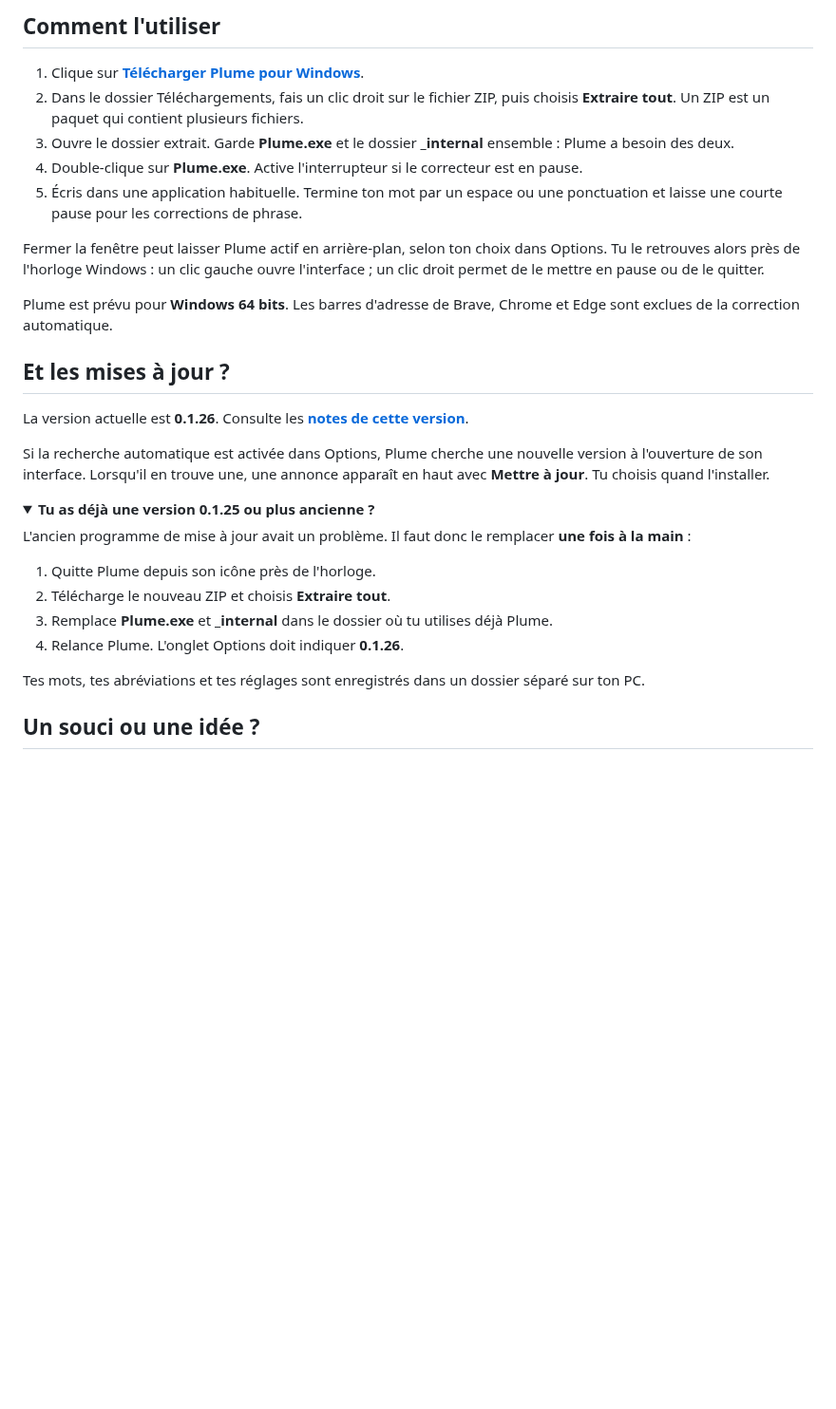
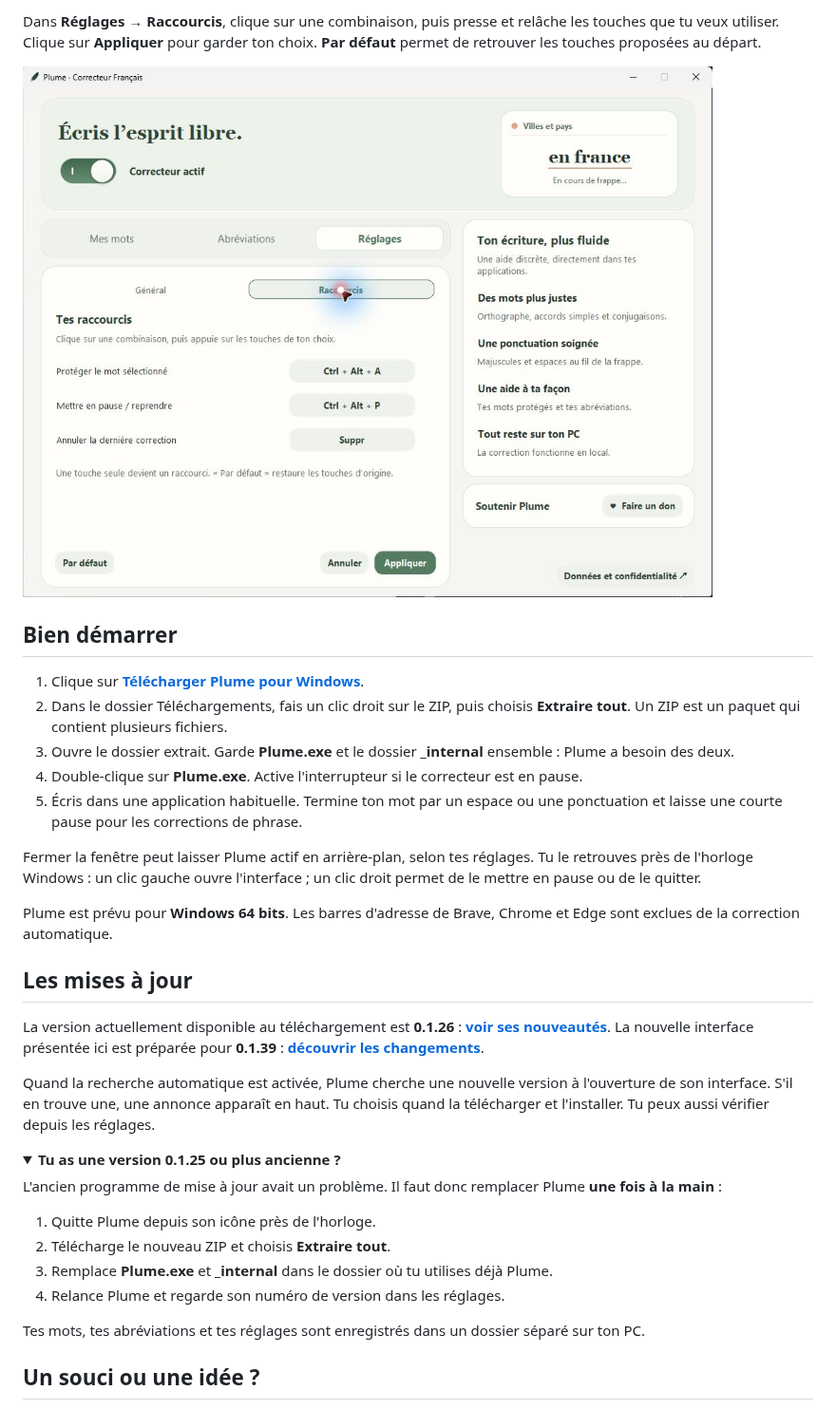
Before and after one commit to d4vd97kat/Plume-Downloads, a Markdown page: README.md, the part around one of its changes. Shown at 95% size. Drawn GitHub-style; pictures changed too: assets/plume-raccourcis.png (added); folded sections open; blank space fills up the shorter version.

```diff
--- a/README.md
+++ b/README.md
@@ -53,31 +68,35 @@ Tu peux par exemple choisir **`slt` → `salut`**, **`stp` → `s'il te plaît`*
 
-## Comment l'utiliser
+Dans **Réglages → Raccourcis**, clique sur une combinaison, puis presse et relâche les touches que tu veux utiliser. Clique sur **Appliquer** pour garder ton choix. **Par défaut** permet de retrouver les touches proposées au départ.
+
+![Les trois raccourcis visibles : protéger un mot, mettre Plume en pause et annuler la dernière correction.](assets/plume-raccourcis.png)
+
+## Bien démarrer
 
 1. Clique sur **[Télécharger Plume pour Windows](https://github.com/d4vd97kat/Plume-Downloads/releases/latest/download/Plume-windows-x64.zip)**.
-2. Dans le dossier Téléchargements, fais un clic droit sur le fichier ZIP, puis choisis **Extraire tout**. Un ZIP est un paquet qui contient plusieurs fichiers.
+2. Dans le dossier Téléchargements, fais un clic droit sur le ZIP, puis choisis **Extraire tout**. Un ZIP est un paquet qui contient plusieurs fichiers.
 3. Ouvre le dossier extrait. Garde **Plume.exe** et le dossier **_internal** ensemble : Plume a besoin des deux.
 4. Double-clique sur **Plume.exe**. Active l'interrupteur si le correcteur est en pause.
 5. Écris dans une application habituelle. Termine ton mot par un espace ou une ponctuation et laisse une courte pause pour les corrections de phrase.
 
-Fermer la fenêtre peut laisser Plume actif en arrière-plan, selon ton choix dans Options. Tu le retrouves alors près de l'horloge Windows : un clic gauche ouvre l'interface ; un clic droit permet de le mettre en pause ou de le quitter.
+Fermer la fenêtre peut laisser Plume actif en arrière-plan, selon tes réglages. Tu le retrouves près de l'horloge Windows : un clic gauche ouvre l'interface ; un clic droit permet de le mettre en pause ou de le quitter.
 
 Plume est prévu pour **Windows 64 bits**. Les barres d'adresse de Brave, Chrome et Edge sont exclues de la correction automatique.
 
-## Et les mises à jour ?
+## Les mises à jour
 
-La version actuelle est **0.1.26**. Consulte les **[notes de cette version](Notes-de-version-0.1.26.md)**.
+La version actuellement disponible au téléchargement est **0.1.26** : **[voir ses nouveautés](Notes-de-version-0.1.26.md)**. La nouvelle interface présentée ici est préparée pour **0.1.39** : **[découvrir les changements](Notes-de-version-0.1.39.md)**.
 
-Si la recherche automatique est activée dans Options, Plume cherche une nouvelle version à l'ouverture de son interface. Lorsqu'il en trouve une, une annonce apparaît en haut avec **Mettre à jour**. Tu choisis quand l'installer.
+Quand la recherche automatique est activée, Plume cherche une nouvelle version à l'ouverture de son interface. S'il en trouve une, une annonce apparaît en haut. Tu choisis quand la télécharger et l'installer. Tu peux aussi vérifier depuis les réglages.
 
 <details>
-<summary><strong>Tu as déjà une version 0.1.25 ou plus ancienne ?</strong></summary>
+<summary><strong>Tu as une version 0.1.25 ou plus ancienne ?</strong></summary>
 
-L'ancien programme de mise à jour avait un problème. Il faut donc le remplacer **une fois à la main** :
+L'ancien programme de mise à jour avait un problème. Il faut donc remplacer Plume **une fois à la main** :
 
 1. Quitte Plume depuis son icône près de l'horloge.
 2. Télécharge le nouveau ZIP et choisis **Extraire tout**.
 3. Remplace **Plume.exe** et **_internal** dans le dossier où tu utilises déjà Plume.
-4. Relance Plume. L'onglet Options doit indiquer **0.1.26**.
+4. Relance Plume et regarde son numéro de version dans les réglages.
 
 Tes mots, tes abréviations et tes réglages sont enregistrés dans un dossier séparé sur ton PC.
 
```
Also changed, not shown: other parts of README.md (+35 -20 lines), Notes-de-version-0.1.39.md (added, +35 -0 lines), assets/plume-abreviations.png, assets/plume-interface-claire.png (added), assets/plume-interface-sombre.png (added), assets/plume-interface.png.
